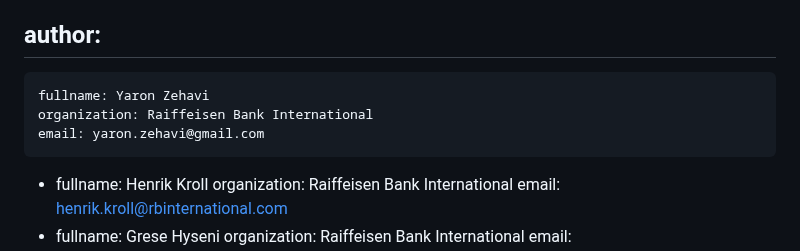
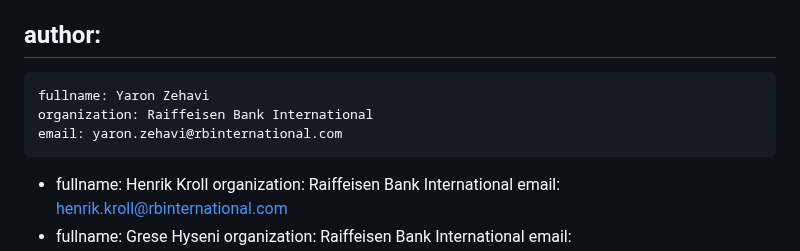
Before and after one commit to yaron-zehavi/oauth-app2app-browserless, a Markdown page: draft-zehavi-oauth2-app2app-browserless.md, the part around the change. Rendered like a GitHub page.

Commit message:
codeowners

```diff
--- a/draft-zehavi-oauth2-app2app-browserless.md
+++ b/draft-zehavi-oauth2-app2app-browserless.md
@@ -28,7 +28,7 @@ author:
  -
     fullname: Yaron Zehavi
     organization: Raiffeisen Bank International
-    email: yaron.zehavi@gmail.com
+    email: yaron.zehavi@rbinternational.com
  -
     fullname: Henrik Kroll
     organization: Raiffeisen Bank International
```
